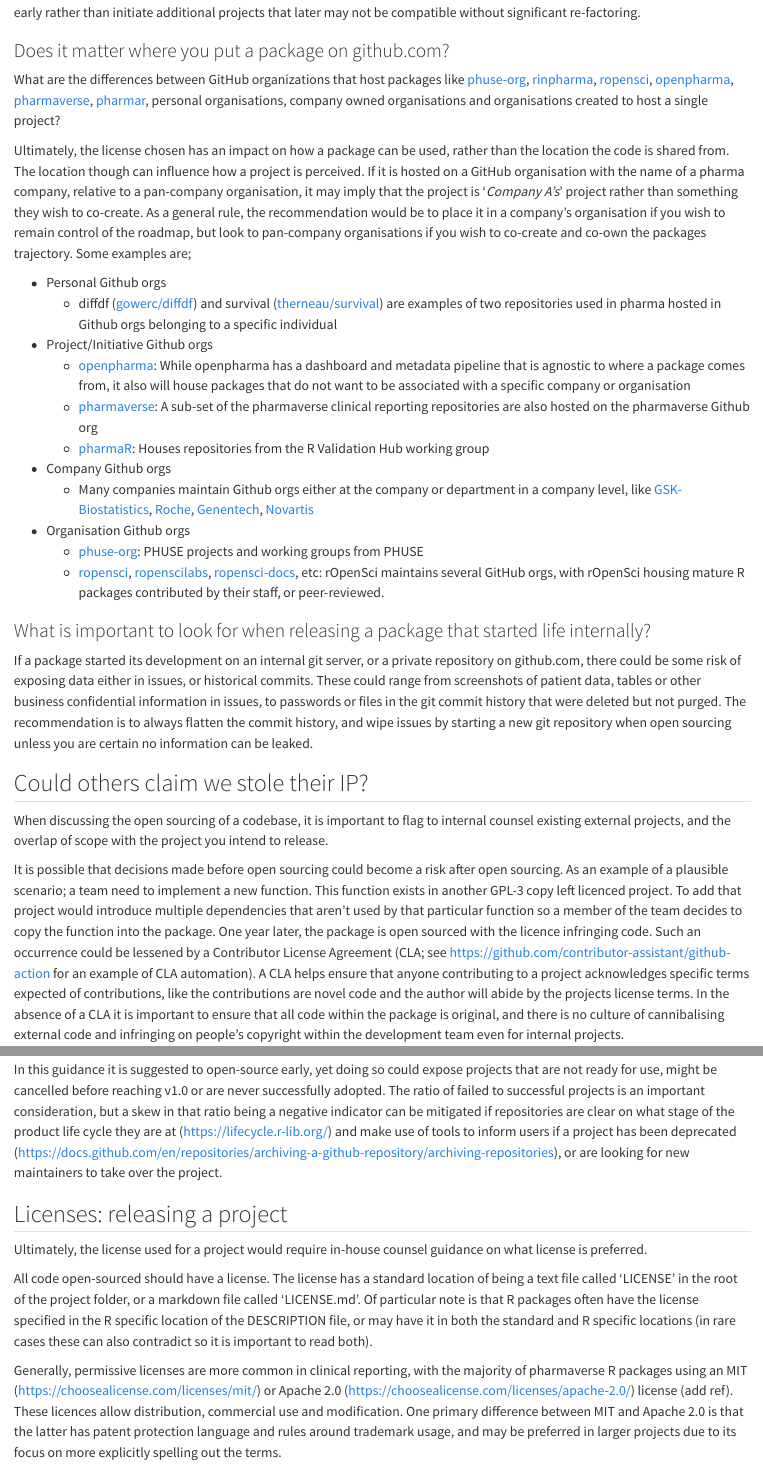
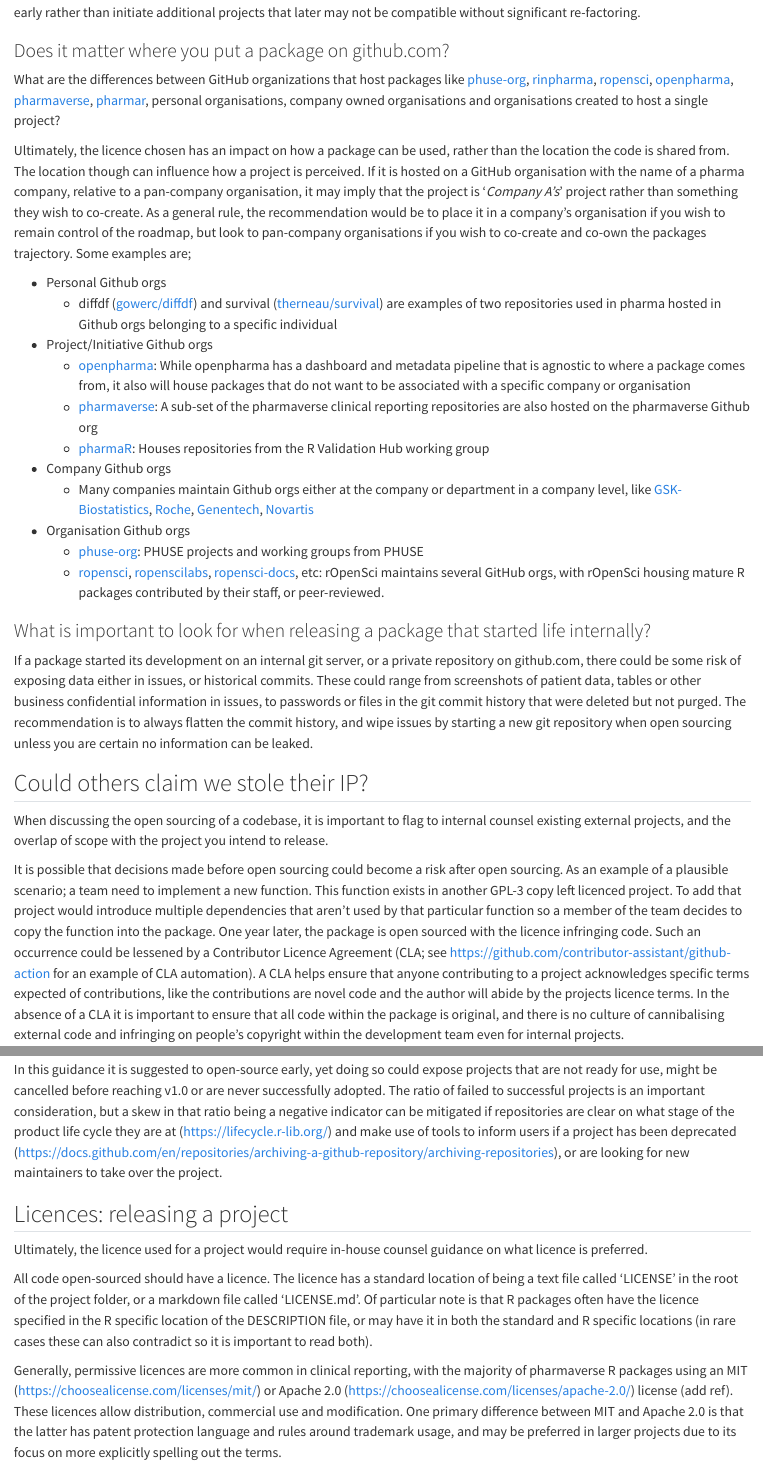
Before and after one commit to phuse-org/E2E-OS-Guidance, a Quarto document (releasing.qmd): the page in a window 1100 px wide, from 940 px down, and a second part further down, joined at a grey line. Rendered offline with R 4.5, knitr and Pandoc in place of Quarto, with nearby package versions.

Commit message:
more licence

```diff
--- a/releasing.qmd
+++ b/releasing.qmd
@@ -30,7 +30,7 @@
 
 What are the differences between GitHub organizations that host packages like [phuse-org](https://github.com/phuse-org), [rinpharma](https://github.com/rinpharma), [ropensci](https://github.com/ropensci), [openpharma](https://github.com/openpharma), [pharmaverse](https://github.com/pharmaverse), [pharmar](https://github.com/pharmar), personal organisations, company owned organisations and organisations created to host a single project?
 
-Ultimately, the license chosen has an impact on how a package can be used, rather than the location the code is shared from. The location though can influence how a project is perceived. If it is hosted on a GitHub organisation with the name of a pharma company, relative to a pan-company organisation, it may imply that the project is '*Company A's*' project rather than something they wish to co-create. As a general rule, the recommendation would be to place it in a company's organisation if you wish to remain control of the roadmap, but look to pan-company organisations if you wish to co-create and co-own the packages trajectory. Some examples are;
+Ultimately, the licence chosen has an impact on how a package can be used, rather than the location the code is shared from. The location though can influence how a project is perceived. If it is hosted on a GitHub organisation with the name of a pharma company, relative to a pan-company organisation, it may imply that the project is '*Company A's*' project rather than something they wish to co-create. As a general rule, the recommendation would be to place it in a company's organisation if you wish to remain control of the roadmap, but look to pan-company organisations if you wish to co-create and co-own the packages trajectory. Some examples are;
 
 -   Personal Github orgs
     -   diffdf ([gowerc/diffdf](https://github.com/gowerc/diffdf)) and survival ([therneau/survival](https://github.com/therneau/survival)) are examples of two repositories used in pharma hosted in Github orgs belonging to a specific individual
@@ -52,7 +52,7 @@
 
 When discussing the open sourcing of a codebase, it is important to flag to internal counsel existing external projects, and the overlap of scope with the project you intend to release.
 
-It is possible that decisions made before open sourcing could become a risk after open sourcing. As an example of a plausible scenario; a team need to implement a new function. This function exists in another GPL-3 copy left licenced project. To add that project would introduce multiple dependencies that aren't used by that particular function so a member of the team decides to copy the function into the package. One year later, the package is open sourced with the licence infringing code. Such an occurrence could be lessened by a Contributor License Agreement (CLA; see https://github.com/contributor-assistant/github-action for an example of CLA automation). A CLA helps ensure that anyone contributing to a project acknowledges specific terms expected of contributions, like the contributions are novel code and the author will abide by the projects license terms. In the absence of a CLA it is important to ensure that all code within the package is original, and there is no culture of cannibalising external code and infringing on people's copyright within the development team even for internal projects.
+It is possible that decisions made before open sourcing could become a risk after open sourcing. As an example of a plausible scenario; a team need to implement a new function. This function exists in another GPL-3 copy left licenced project. To add that project would introduce multiple dependencies that aren't used by that particular function so a member of the team decides to copy the function into the package. One year later, the package is open sourced with the licence infringing code. Such an occurrence could be lessened by a Contributor Licence Agreement (CLA; see https://github.com/contributor-assistant/github-action for an example of CLA automation). A CLA helps ensure that anyone contributing to a project acknowledges specific terms expected of contributions, like the contributions are novel code and the author will abide by the projects licence terms. In the absence of a CLA it is important to ensure that all code within the package is original, and there is no culture of cannibalising external code and infringing on people's copyright within the development team even for internal projects.
 
 ## Reputational risks and supporting others
 
@@ -60,13 +60,13 @@
 
 In this guidance it is suggested to open-source early, yet doing so could expose projects that are not ready for use, might be cancelled before reaching v1.0 or are never successfully adopted. The ratio of failed to successful projects is an important consideration, but a skew in that ratio being a negative indicator can be mitigated if repositories are clear on what stage of the product life cycle they are at (https://lifecycle.r-lib.org/) and make use of tools to inform users if a project has been deprecated (https://docs.github.com/en/repositories/archiving-a-github-repository/archiving-repositories), or are looking for new maintainers to take over the project.
 
-## Licenses: releasing a project
+## Licences: releasing a project
 
-Ultimately, the license used for a project would require in-house counsel guidance on what license is preferred.
+Ultimately, the licence used for a project would require in-house counsel guidance on what licence is preferred.
 
-All code open-sourced should have a license. The license has a standard location of being a text file called 'LICENSE' in the root of the project folder, or a markdown file called 'LICENSE.md'. Of particular note is that R packages often have the license specified in the R specific location of the DESCRIPTION file, or may have it in both the standard and R specific locations (in rare cases these can also contradict so it is important to read both).
+All code open-sourced should have a licence. The licence has a standard location of being a text file called 'LICENSE' in the root of the project folder, or a markdown file called 'LICENSE.md'. Of particular note is that R packages often have the licence specified in the R specific location of the DESCRIPTION file, or may have it in both the standard and R specific locations (in rare cases these can also contradict so it is important to read both).
 
-Generally, permissive licenses are more common in clinical reporting, with the majority of pharmaverse R packages using an MIT (https://choosealicense.com/licenses/mit/) or Apache 2.0 (https://choosealicense.com/licenses/apache-2.0/) license (add ref). These licences allow distribution, commercial use and modification. One primary difference between MIT and Apache 2.0 is that the latter has patent protection language and rules around trademark usage, and may be preferred in larger projects due to its focus on more explicitly spelling out the terms.
+Generally, permissive licences are more common in clinical reporting, with the majority of pharmaverse R packages using an MIT (https://choosealicense.com/licenses/mit/) or Apache 2.0 (https://choosealicense.com/licenses/apache-2.0/) license (add ref). These licences allow distribution, commercial use and modification. One primary difference between MIT and Apache 2.0 is that the latter has patent protection language and rules around trademark usage, and may be preferred in larger projects due to its focus on more explicitly spelling out the terms.
 
 As a general guidance, if the purpose of the project is to let future contributors freely use the code, MIT license is a concise permissive license to adopt. In the pharmaceutical industry, however, the patent of the code is often of concern in a post-competitive environment across companies, and thus an Apache 2.0 license could be more suitable. On the other hand, the copyleft license (e.g. GPLv2, GPLv3) demands any downstream derivatives to follow the same copyleft license of the source project and generally should be avoided. Sometimes, a company's legal team might come up with their own license that is not listed as one of the approved open-source licenses. It is highly recommended to only use standard open-source licenses, as these are verified by the Open-Source Initiative, so others can easily understand the governance model of your project.
 
```
